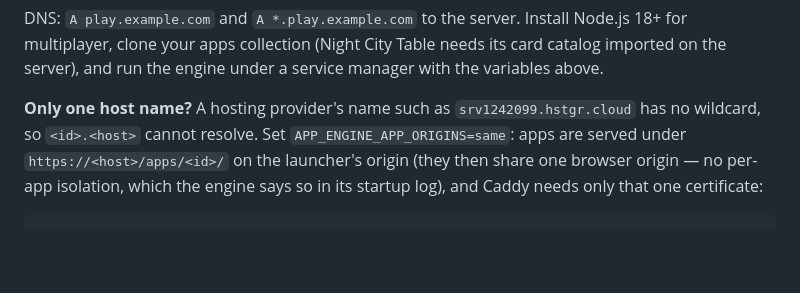
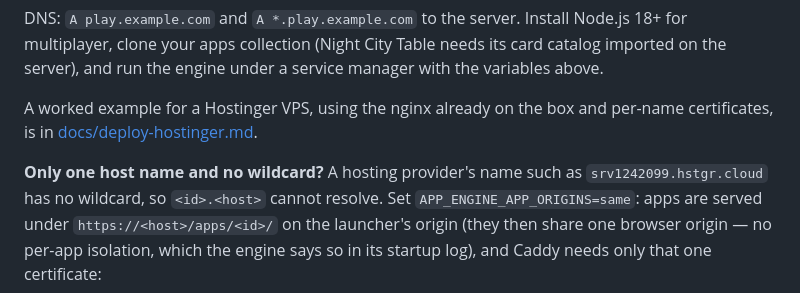
Before and after one commit to yongk802/app-engine, a Markdown page: README.md, the part around the change. Drawn GitHub-style; blank space fills up the shorter version.

Commit message:
docs: Hostinger VPS deployment (play.srv1242099.hstgr.cloud behind the existing nginx)
Co-Authored-By: Claude Opus 5 <noreply@anthropic.com>

```diff
--- a/README.md
+++ b/README.md
@@ -368,7 +368,10 @@ Node.js 18+ for multiplayer, clone your apps collection (Night City Table
 needs its card catalog imported on the server), and run the engine under a
 service manager with the variables above.
 
-**Only one host name?** A hosting provider's name such as
+A worked example for a Hostinger VPS, using the nginx already on the box and
+per-name certificates, is in [docs/deploy-hostinger.md](docs/deploy-hostinger.md).
+
+**Only one host name and no wildcard?** A hosting provider's name such as
 `srv1242099.hstgr.cloud` has no wildcard, so `<id>.<host>` cannot resolve. Set
 `APP_ENGINE_APP_ORIGINS=same`: apps are served under `https://<host>/apps/<id>/`
 on the launcher's origin (they then share one browser origin — no per-app
```
Also changed, not shown: docs/deploy-hostinger.md (added, +132 -0 lines).
